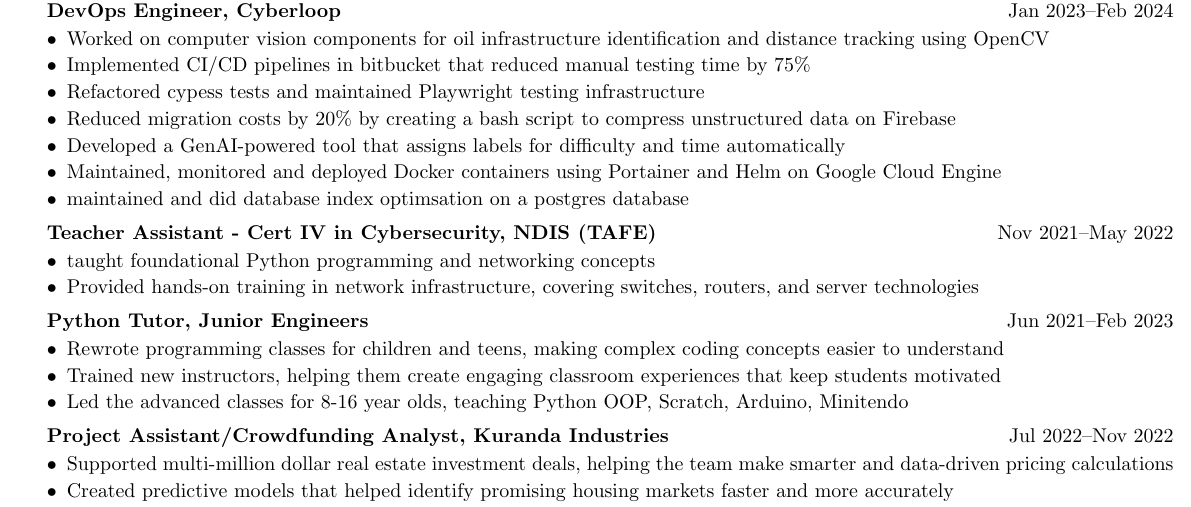
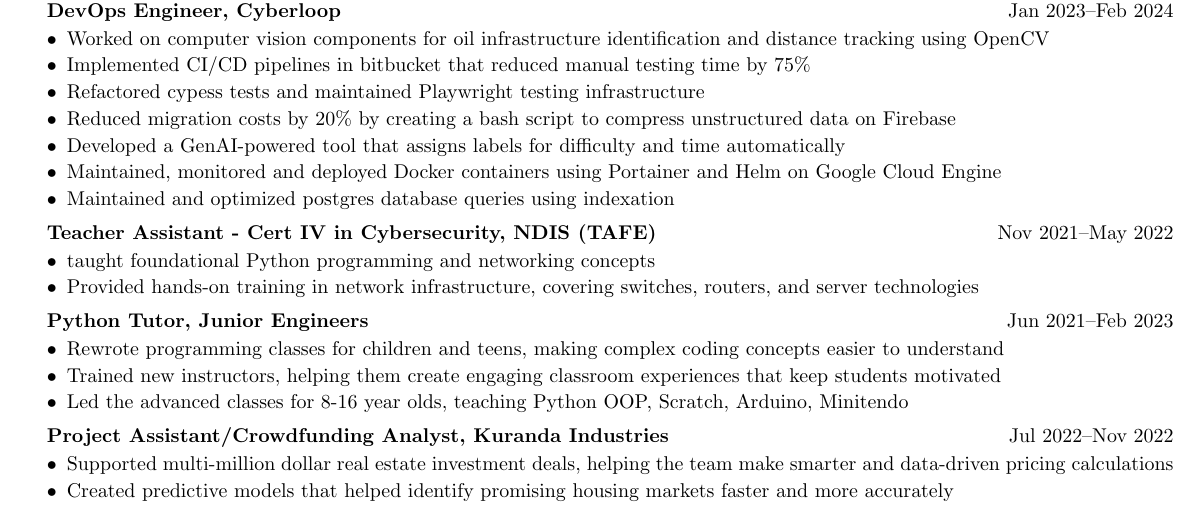
Before and after one commit to CameronBadman/Resume, a LaTeX document (document.tex): part of the page, cut so that both start at the same text. Compiled offline with pdfLaTeX.

Commit message:
fixed devops line

```diff
--- a/document.tex
+++ b/document.tex
@@ -54,7 +54,7 @@
 		\item Reduced migration costs by 20\% by creating a bash script to compress unstructured data on Firebase
 		\item Developed a GenAI-powered tool that assigns labels for difficulty and time automatically
 		\item Maintained, monitored and deployed Docker containers using Portainer and Helm on Google Cloud Engine
-		\item maintained and did database index optimsation on a postgres database
+		\item Maintained and optimized postgres database queries using indexation
 	\end{itemize}
 	\vspace{0.1cm}
 
```
Also changed, not shown: document.pdf, 2 other files.
